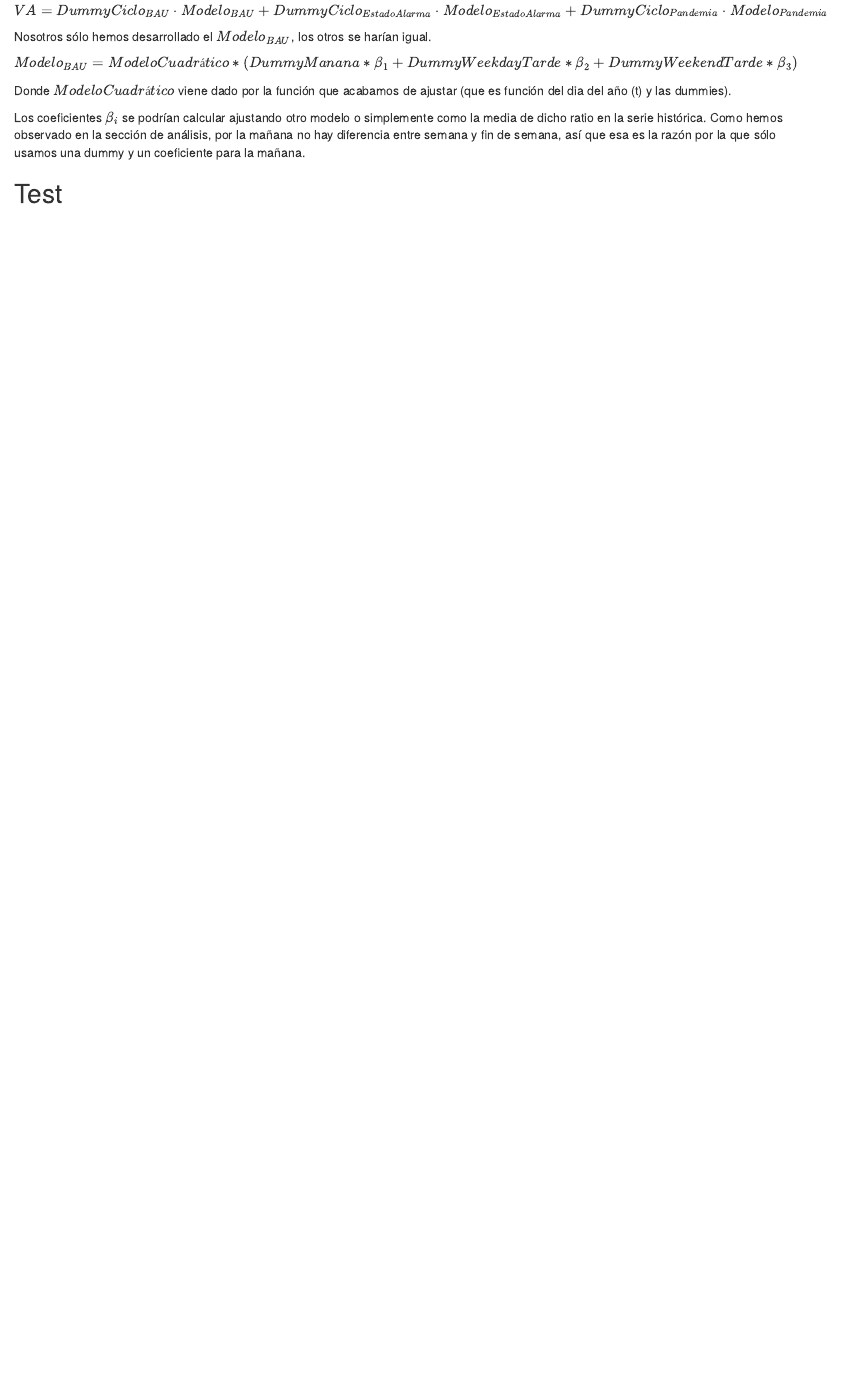
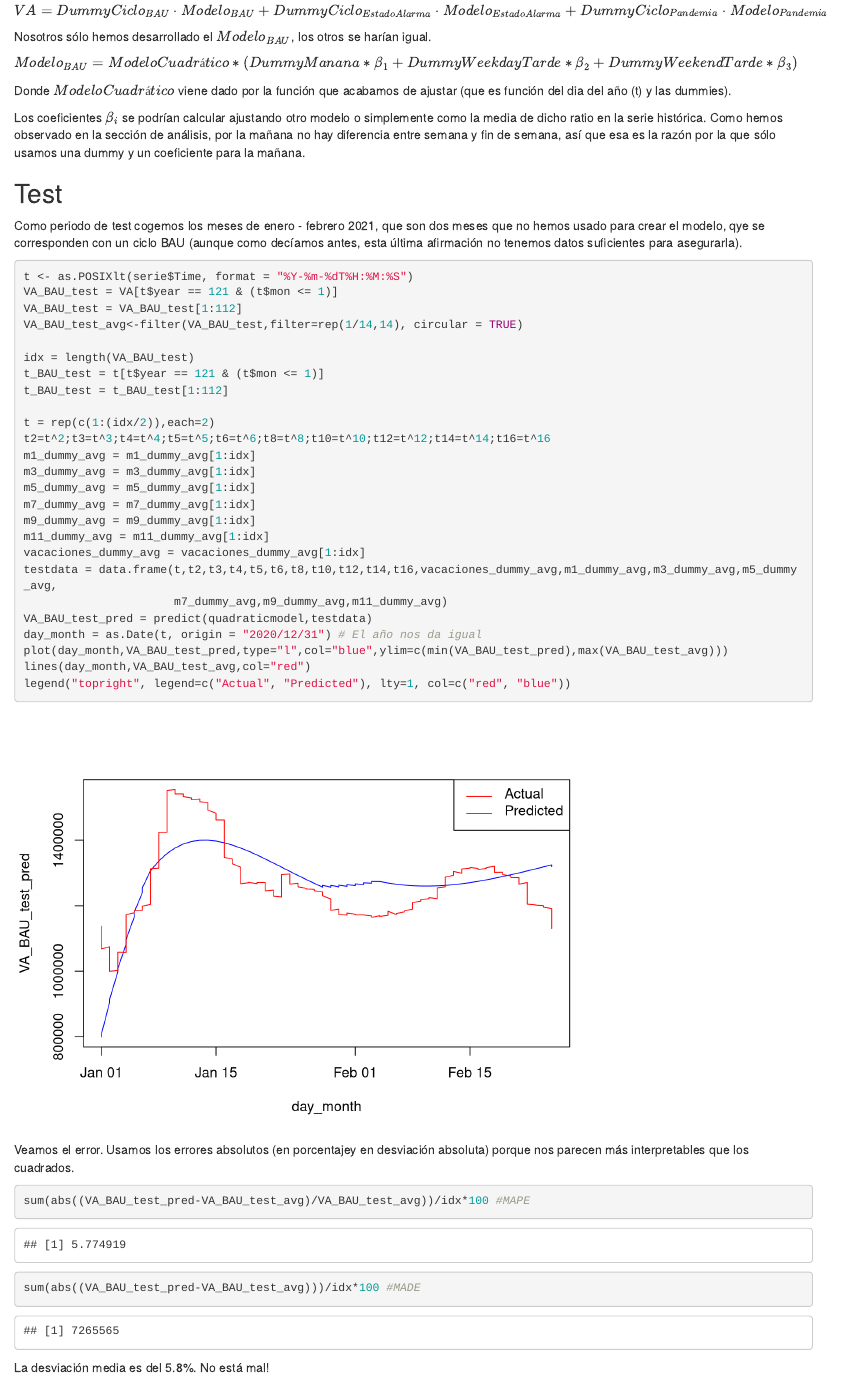
Before and after one commit to llbernat/MUSI-ADADES, an R Markdown document (Technical report.Rmd): the page in a window 1100 px wide, from 8380 px down. Rendered offline with R 4.5, knitr and Pandoc, with nearby package versions; some code elsewhere in the file could not run offline.

Commit message:
Ramon ronda 1

````diff
--- a/Technical report.Rmd
+++ b/Technical report.Rmd
@@ -247,3 +247,41 @@ Los coeficientes $\beta_{i}$ se podrían calcular ajustando otro modelo o simple
 
 
 ## Test
+
+Como periodo de test cogemos los meses de enero - febrero 2021, que son dos meses que no hemos usado para crear el modelo, qye se corresponden con un ciclo BAU (aunque como decíamos antes, esta última afirmación no tenemos datos suficientes para asegurarla).
+
+
+```{r}
+t <- as.POSIXlt(serie$Time, format = "%Y-%m-%dT%H:%M:%S")
+VA_BAU_test = VA[t$year == 121 & (t$mon <= 1)]
+VA_BAU_test = VA_BAU_test[1:112]
+VA_BAU_test_avg<-filter(VA_BAU_test,filter=rep(1/14,14), circular = TRUE)
+
+idx = length(VA_BAU_test)
+t_BAU_test = t[t$year == 121 & (t$mon <= 1)]
+t_BAU_test = t_BAU_test[1:112]
+
+t = rep(c(1:(idx/2)),each=2)
+t2=t^2;t3=t^3;t4=t^4;t5=t^5;t6=t^6;t8=t^8;t10=t^10;t12=t^12;t14=t^14;t16=t^16
+m1_dummy_avg = m1_dummy_avg[1:idx]
+m3_dummy_avg = m3_dummy_avg[1:idx]
+m5_dummy_avg = m5_dummy_avg[1:idx]
+m7_dummy_avg = m7_dummy_avg[1:idx]
+m9_dummy_avg = m9_dummy_avg[1:idx]
+m11_dummy_avg = m11_dummy_avg[1:idx]
+vacaciones_dummy_avg = vacaciones_dummy_avg[1:idx]
+testdata = data.frame(t,t2,t3,t4,t5,t6,t8,t10,t12,t14,t16,vacaciones_dummy_avg,m1_dummy_avg,m3_dummy_avg,m5_dummy_avg,
+                      m7_dummy_avg,m9_dummy_avg,m11_dummy_avg)
+VA_BAU_test_pred = predict(quadraticmodel,testdata)
+day_month = as.Date(t, origin = "2020/12/31") # El año nos da igual
+plot(day_month,VA_BAU_test_pred,type="l",col="blue",ylim=c(min(VA_BAU_test_pred),max(VA_BAU_test_avg)))
+lines(day_month,VA_BAU_test_avg,col="red")
+legend("topright", legend=c("Actual", "Predicted"), lty=1, col=c("red", "blue"))
+```
+Veamos el error. Usamos los errores absolutos (en porcentajey en desviación absoluta) porque nos parecen más interpretables que los cuadrados.
+
+```{r}
+sum(abs((VA_BAU_test_pred-VA_BAU_test_avg)/VA_BAU_test_avg))/idx*100 #MAPE
+sum(abs((VA_BAU_test_pred-VA_BAU_test_avg)))/idx*100 #MADE
+```
+La desviación media es del 5.8%. No está mal!
````
